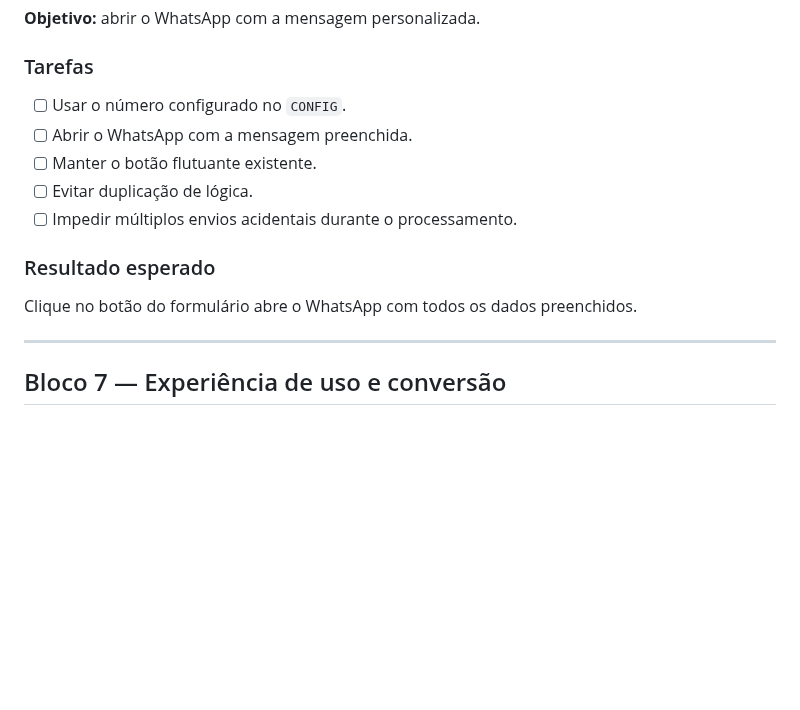
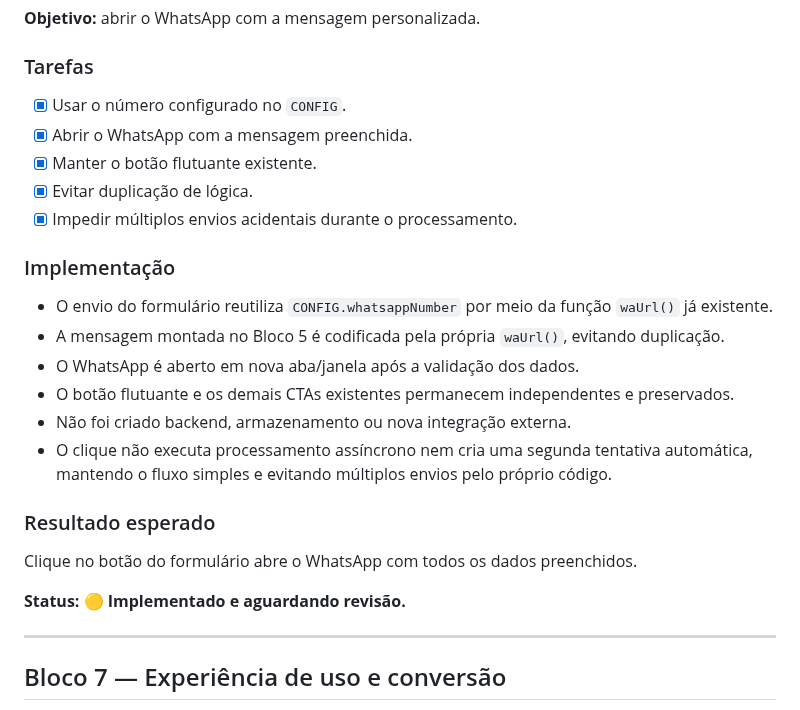
Before and after one commit to alair-code/dr-clean, a Markdown page: documentacao/PLANO-FORMULARIO-WHATSAPP.md, the part around the change. Rendered like a GitHub page; blank space fills up the shorter version.

Commit message:
docs: registrar implementacao do bloco 6

```diff
--- a/documentacao/PLANO-FORMULARIO-WHATSAPP.md
+++ b/documentacao/PLANO-FORMULARIO-WHATSAPP.md
@@ -176,14 +176,24 @@ Mensagem estruturada e pronta para ser integrada ao WhatsApp.
 **Objetivo:** abrir o WhatsApp com a mensagem personalizada.
 
 ### Tarefas
-- [ ] Usar o número configurado no `CONFIG`.
-- [ ] Abrir o WhatsApp com a mensagem preenchida.
-- [ ] Manter o botão flutuante existente.
-- [ ] Evitar duplicação de lógica.
-- [ ] Impedir múltiplos envios acidentais durante o processamento.
+- [x] Usar o número configurado no `CONFIG`.
+- [x] Abrir o WhatsApp com a mensagem preenchida.
+- [x] Manter o botão flutuante existente.
+- [x] Evitar duplicação de lógica.
+- [x] Impedir múltiplos envios acidentais durante o processamento.
+
+### Implementação
+- O envio do formulário reutiliza `CONFIG.whatsappNumber` por meio da função `waUrl()` já existente.
+- A mensagem montada no Bloco 5 é codificada pela própria `waUrl()`, evitando duplicação.
+- O WhatsApp é aberto em nova aba/janela após a validação dos dados.
+- O botão flutuante e os demais CTAs existentes permanecem independentes e preservados.
+- Não foi criado backend, armazenamento ou nova integração externa.
+- O clique não executa processamento assíncrono nem cria uma segunda tentativa automática, mantendo o fluxo simples e evitando múltiplos envios pelo próprio código.
 
 ### Resultado esperado
 Clique no botão do formulário abre o WhatsApp com todos os dados preenchidos.
+
+**Status: 🟡 Implementado e aguardando revisão.**
 
 ---
 
```
